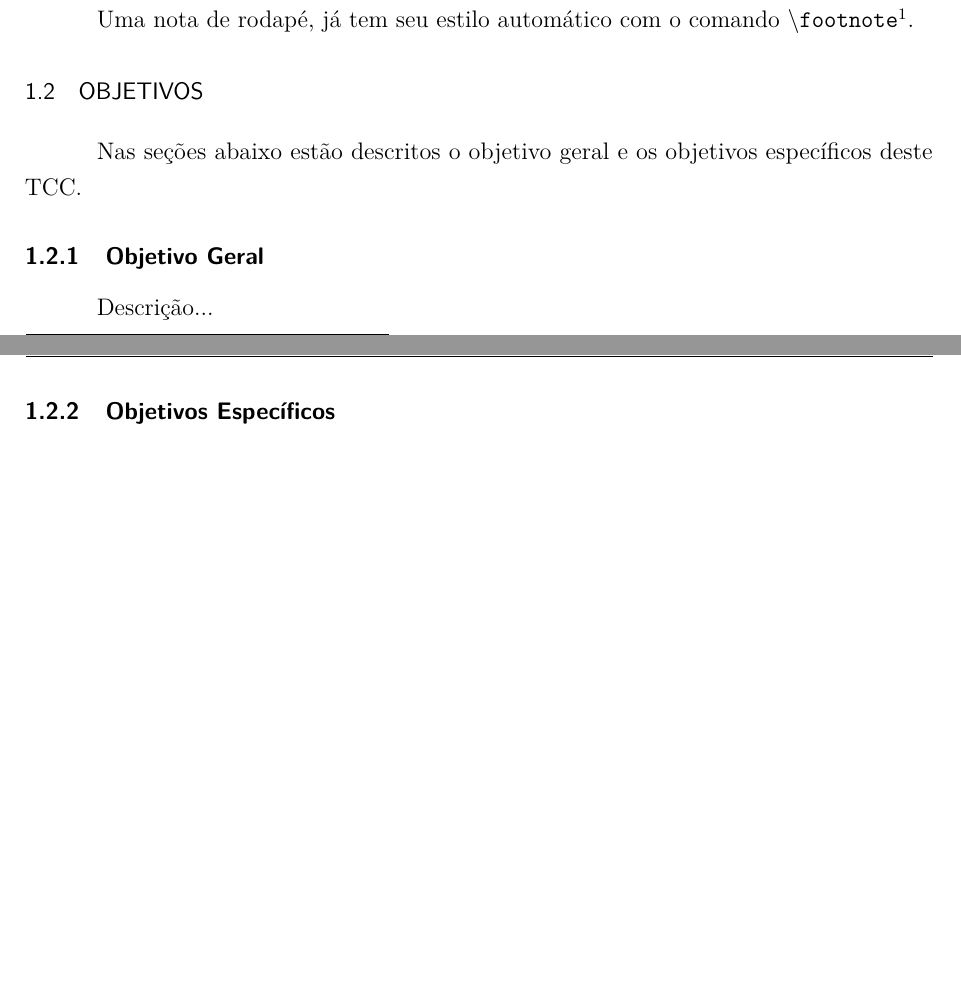
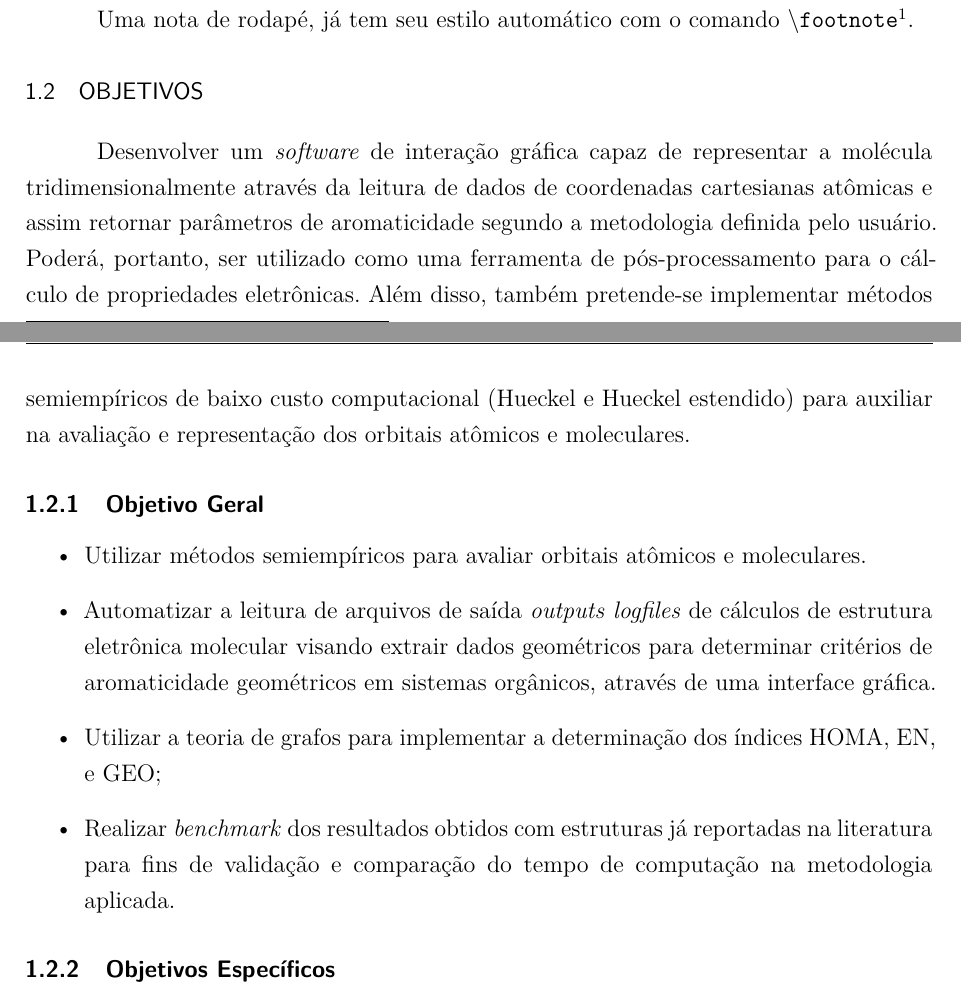
Before and after one commit to Leticia-maria/undergrad-thesis, a LaTeX thesis (main.tex, which reads chapters/1-chapter.tex): two parts of pages 16 and 17 of 25 before the commit and two parts of pages 16 and 17 of 26 after it, joined at a grey line, cut so that both start at the same text, the shorter picture padded with empty space. Compiled offline with pdfLaTeX.

Commit message:
Add a new chapter

```diff
--- a/chapters/1-chapter.tex
+++ b/chapters/1-chapter.tex
@@ -31,14 +29,22 @@ Uma nota de rodapé, já tem seu estilo automático com o comando \texttt{$\back
 % ----------------------------------------------------------
 \section{Objetivos}
 % ----------------------------------------------------------
-
-Nas seções abaixo estão descritos o objetivo geral e os objetivos específicos deste TCC.
-
+ Desenvolver um \textit{software} de interação gráfica capaz de representar a molécula tridimensionalmente através da leitura de dados de coordenadas cartesianas atômicas e assim retornar parâmetros de aromaticidade segundo a metodologia definida pelo usuário. Poderá, portanto, ser utilizado como uma ferramenta de pós-processamento para o cálculo de propriedades eletrônicas. Além disso, também pretende-se implementar métodos semiempíricos de baixo custo computacional (Hueckel e Hueckel estendido) para auxiliar na avaliação e representação dos orbitais atômicos e moleculares.
 % ----------------------------------------------------------
 \subsection{Objetivo Geral}
 % ----------------------------------------------------------
 
-Descrição...
+\begin{itemize}
+    %\item Realizar pré-otimizações de geometria utilizando métodos semi-empíricos e \textcolor{red}{realizando leituras de estruturas obtidas por outros métodos através de outros \textit{softwares}; complementar};
+
+    \item Utilizar métodos semiempíricos para avaliar orbitais atômicos e moleculares.
+
+    \item Automatizar a leitura de arquivos de saída \textit{outputs} \textit{logfiles} de cálculos de estrutura eletrônica molecular visando extrair dados geométricos para determinar critérios de aromaticidade geométricos em sistemas orgânicos, através de uma interface gráfica.
+
+    \item Utilizar a teoria de grafos para implementar a determinação dos índices HOMA, EN, e GEO;
+
+    \item Realizar \textit{benchmark} dos resultados obtidos com estruturas já reportadas na literatura para fins de  validação e comparação do tempo de computação na metodologia aplicada.
+\end{itemize}
 
 % ----------------------------------------------------------
 \subsection{Objetivos Específicos}
--- a/main.tex
+++ b/main.tex
@@ -115,23 +115,23 @@
 % FIXME Se for coordenadora mulher, comente a linha acima e descomente a linha a seguir.
 \coordenador[Coordenadora]{Nome da Coordenadora, Dra.}
 % FIXME Substituir '[ano da entrega]' pelo ano (ano) em que seu trabalho foi defendido.
-\ano{[2022]}
+\ano{2022}
 % FIXME Substituir '[dia] de [mês] de [ano]' pela data em que ocorreu sua defesa.
-\data{[15] de [julho] de [2022]}
+\data{15 de julho de 2022}
 % FIXME Substituir '[Cidade da defesa]' pela cidade em que ocorreu sua defesa.
-\local{[Florianópolis]}
+\local{Florianópolis}
 \instituicaosigla{UFSC}
 \instituicao{Universidade Federal de Santa Catarina}
 % FIXME Substituir 'Dissertação/Tese' pelo tipo de trabalho (Tese, Dissertação).
 \tipotrabalho{Trabalho de Conclusão de Curso}
 % FIXME Substituir '[licenciado/bacharel] em [nome do título obtido]' pela grau adequado.
-\formacao{[bacharel(a)] em [Química]}
+\formacao{Bacharel(a) em Química}
 % FIXME Substituir '[licenciado/bacharel]' pelo nivel adequado.
-\nivel{[bacharel(a)]}
+\nivel{Bacharel(a)}
 % FIXME Substituir 'Curso de Graduação em [XXXXXXXX]' pela curso adequado.
-\programa{Curso de Graduação em [Química]]}
+\programa{Curso de Graduação em Química}
 % FIXME Substituir 'Campus XXXXXX ou Centro de XXXXXX' pelo campus ou centro adequado.
-\centro{Campus [Reitor João David Ferreira Lima] ou Centro de [Ciências Físicas e Matemáticas]}
+\centro{Campus Reitor João David Ferreira Lima ou Centro de Ciências Físicas e Matemáticas}
 \preambulo
 {%
 \imprimirtipotrabalho~do~\imprimirprograma~do~\imprimircentro~da~\imprimirinstituicao~para~a~obtenção~do~título~de~\imprimirformacao.
```
Also changed, not shown: chapters/5-chapter.tex (renamed from chapters/4-chapter.tex, +0 -1 lines), chapters/1-chapter.tex (2 more changed lines), main.tex (8 more changed lines).
